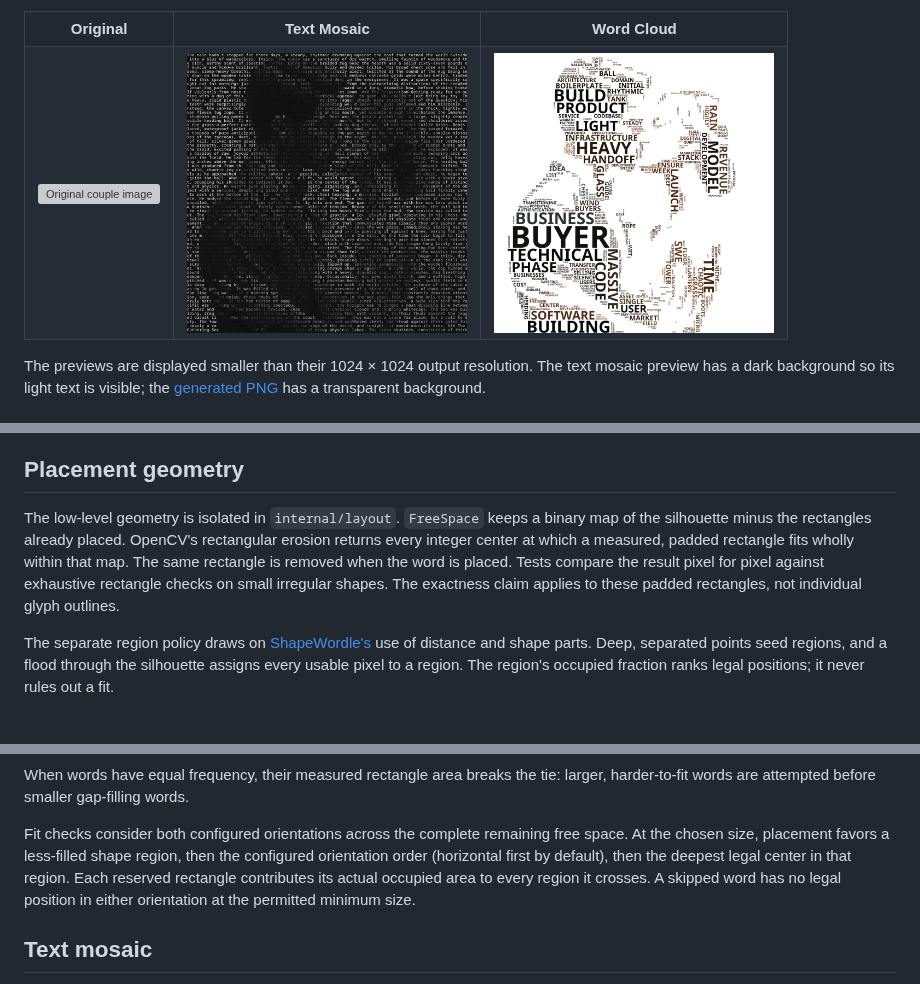
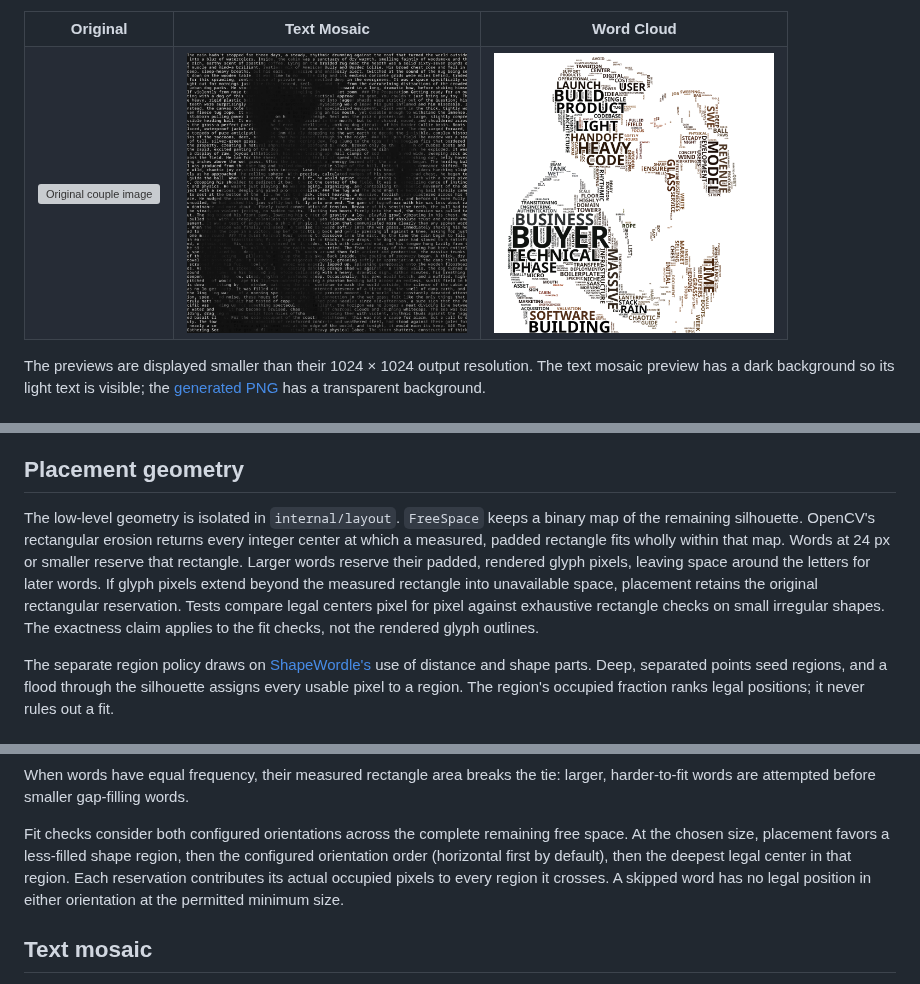
Before and after one commit to santiagoa58/image-play, a Markdown page: README.md, 3 parts joined by grey strips. Rendered like a GitHub page; pictures changed too: docs/assets/examples/gen-img-couple-wordcloud.png; grey boxes are pictures that could not be loaded.

Commit message:
feat: reserve large word glyph footprints

```diff
--- a/README.md
+++ b/README.md
@@ -114,12 +114,15 @@ The main package boundaries are:
 ## Placement geometry
 
 The low-level geometry is isolated in `internal/layout`. `FreeSpace` keeps a
-binary map of the silhouette minus the rectangles already placed. OpenCV's
+binary map of the remaining silhouette. OpenCV's
 rectangular erosion returns every integer center at which a measured, padded
-rectangle fits wholly within that map. The same rectangle is removed when the
-word is placed. Tests compare the result pixel for pixel against exhaustive
-rectangle checks on small irregular shapes. The exactness claim applies to
-these padded rectangles, not individual glyph outlines.
+rectangle fits wholly within that map. Words at 24 px or smaller reserve that
+rectangle. Larger words reserve their padded, rendered glyph pixels, leaving
+space around the letters for later words. If glyph pixels extend beyond the
+measured rectangle into unavailable space, placement retains the original
+rectangular reservation. Tests compare legal centers pixel for pixel against
+exhaustive rectangle checks on small irregular shapes. The exactness claim
+applies to the fit checks, not the rendered glyph outlines.
 
 The separate region policy draws on [ShapeWordle's](https://www.microsoft.com/en-us/research/publication/shapewordle-tailoring-wordles-using-shape-aware-archimedean-spirals/)
 use of distance and shape parts. Deep, separated points seed regions, and a
@@ -145,8 +148,8 @@ larger, harder-to-fit words are attempted before smaller gap-filling words.
 Fit checks consider both configured orientations across the complete remaining
 free space. At the chosen size, placement favors a less-filled shape region,
 then the configured orientation order (horizontal first by default), then the
-deepest legal center in that region. Each reserved rectangle contributes its
-actual occupied area to every region it crosses. A skipped word has no legal
+deepest legal center in that region. Each reservation contributes its actual
+occupied pixels to every region it crosses. A skipped word has no legal
 position in either orientation at the permitted minimum size.
 
 ## Text mosaic
```
Also changed, not shown: other parts of README.md (+1 -1 lines), docs/how-the-effects-work.md (+29 -23 lines), docs/assets/examples/darth-vader-wordcloud.png, 8 other files.
